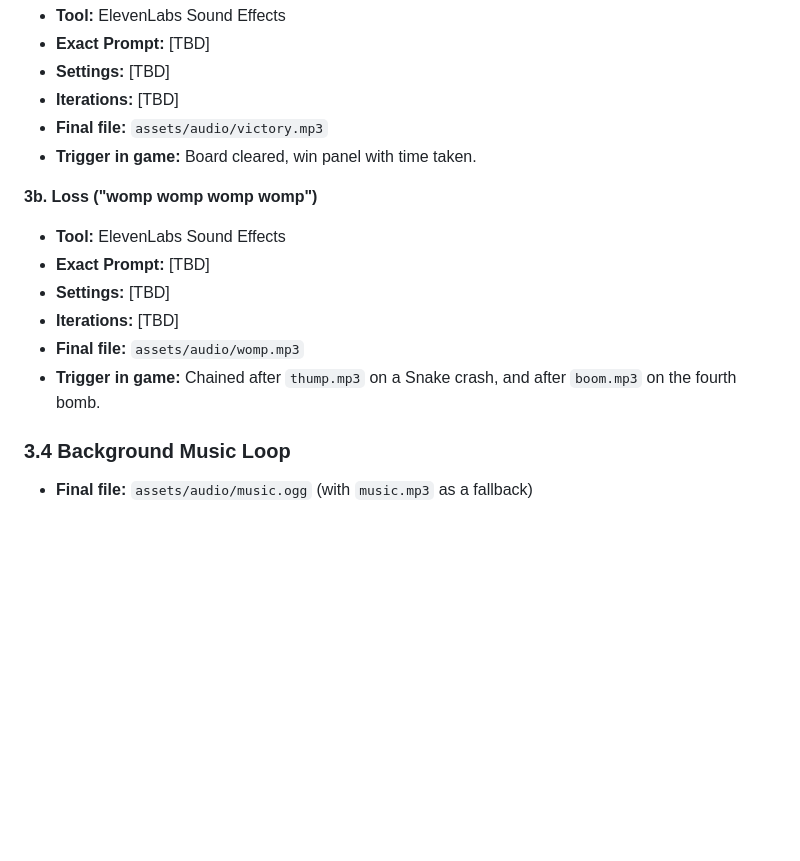
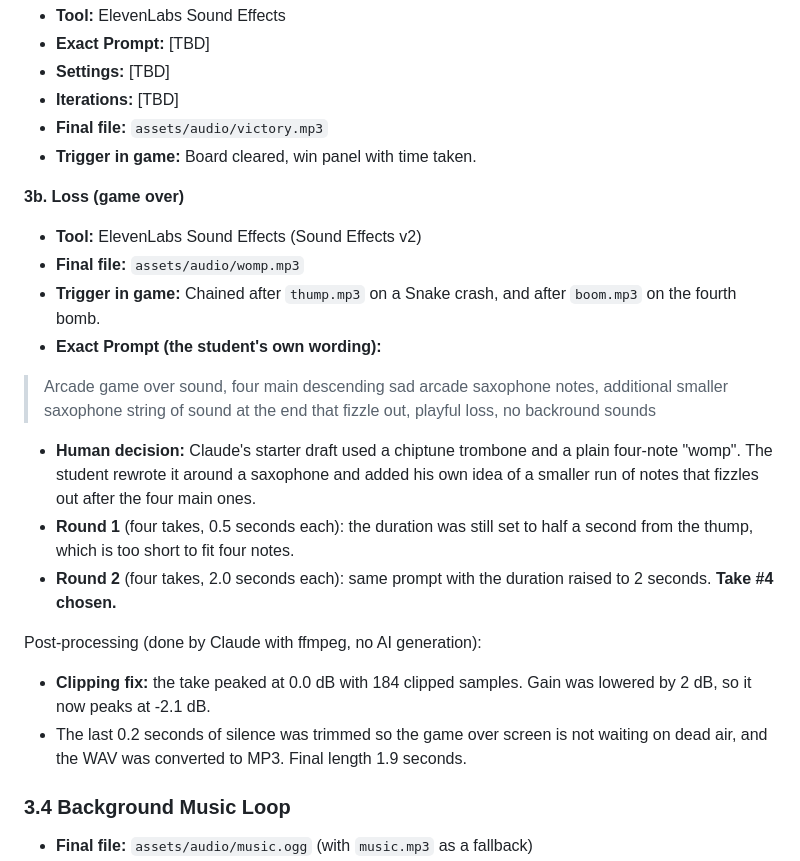
Before and after one commit to dbenjo-glitch/github-game-ame-294, a Markdown page: PROMPT_LOG.md, the part around the change. Drawn GitHub-style; blank space fills up the shorter version.

Commit message:
Log thump and game over sound prompts

```diff
--- a/PROMPT_LOG.md
+++ b/PROMPT_LOG.md
@@ -257,14 +257,23 @@ Post-processing (done by Claude with ffmpeg, no AI generation): none needed beyo
 * **Final file:** `assets/audio/victory.mp3`
 * **Trigger in game:** Board cleared, win panel with time taken.
 
-**3b. Loss ("womp womp womp womp")**
+**3b. Loss (game over)**
 
-* **Tool:** ElevenLabs Sound Effects
-* **Exact Prompt:** [TBD]
-* **Settings:** [TBD]
-* **Iterations:** [TBD]
+* **Tool:** ElevenLabs Sound Effects (Sound Effects v2)
 * **Final file:** `assets/audio/womp.mp3`
 * **Trigger in game:** Chained after `thump.mp3` on a Snake crash, and after `boom.mp3` on the fourth bomb.
+* **Exact Prompt (the student's own wording):**
+
+> Arcade game over sound, four main descending sad arcade saxophone notes, additional smaller saxophone string of sound at the end that fizzle out, playful loss, no backround sounds
+
+* **Human decision:** Claude's starter draft used a chiptune trombone and a plain four-note "womp". The student rewrote it around a saxophone and added his own idea of a smaller run of notes that fizzles out after the four main ones.
+* **Round 1** (four takes, 0.5 seconds each): the duration was still set to half a second from the thump, which is too short to fit four notes.
+* **Round 2** (four takes, 2.0 seconds each): same prompt with the duration raised to 2 seconds. **Take #4 chosen.**
+
+Post-processing (done by Claude with ffmpeg, no AI generation):
+
+* **Clipping fix:** the take peaked at 0.0 dB with 184 clipped samples. Gain was lowered by 2 dB, so it now peaks at -2.1 dB.
+* The last 0.2 seconds of silence was trimmed so the game over screen is not waiting on dead air, and the WAV was converted to MP3. Final length 1.9 seconds.
 
 ### 3.4 Background Music Loop
 
```
